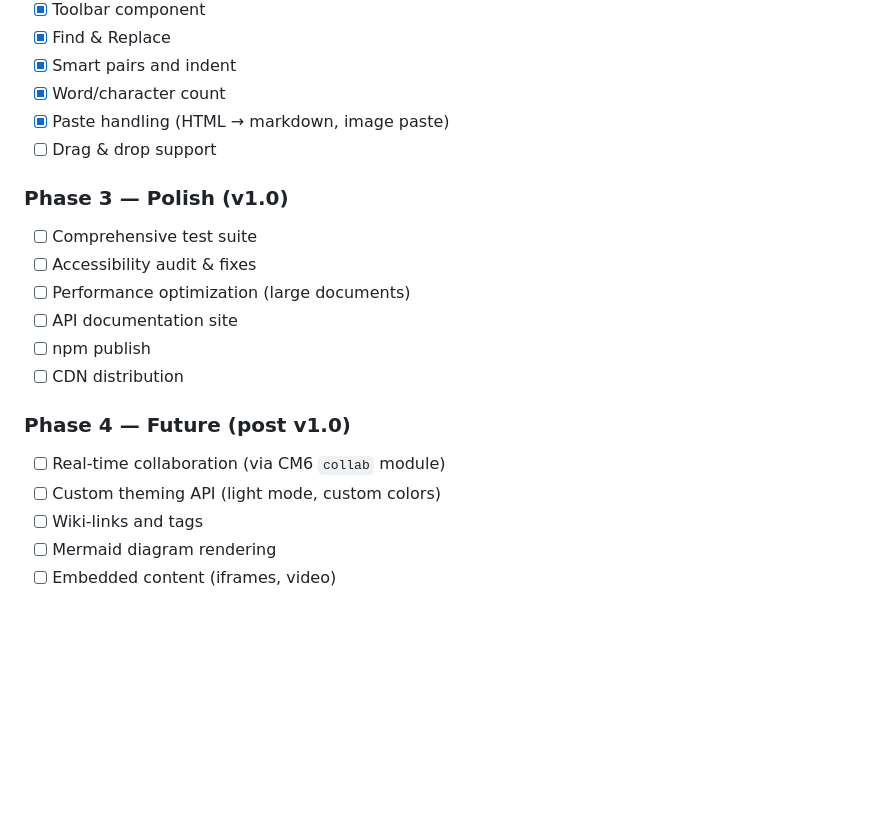
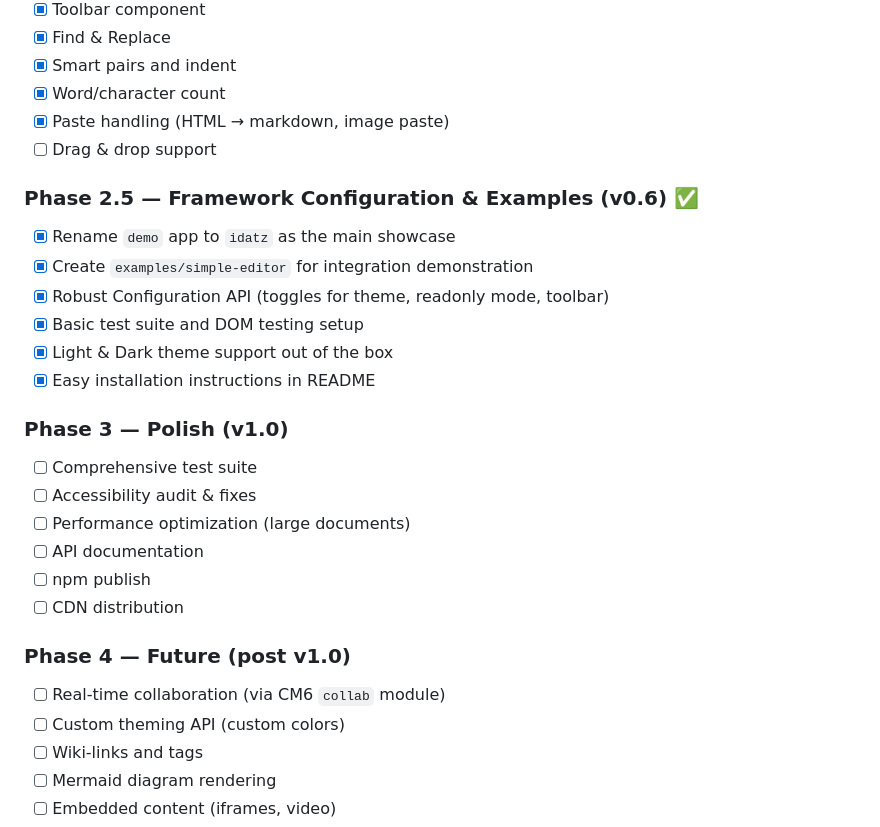
Before and after one commit to xezpeleta/Idaztian, a Markdown page: docs/PRD.md, the part around the change. Rendered like a GitHub page; blank space fills up the shorter version.

Commit message:
docs: update roadmap for Phase 2.5 and theming

```diff
--- a/docs/PRD.md
+++ b/docs/PRD.md
@@ -742,19 +742,28 @@ import { IdaztianEditor } from 'idaztian';
 - [x] Paste handling (HTML → markdown, image paste)
 - [ ] Drag & drop support
 
+### Phase 2.5 — Framework Configuration & Examples (v0.6) ✅
+
+- [x] Rename `demo` app to `idatz` as the main showcase
+- [x] Create `examples/simple-editor` for integration demonstration
+- [x] Robust Configuration API (toggles for theme, readonly mode, toolbar)
+- [x] Basic test suite and DOM testing setup
+- [x] Light & Dark theme support out of the box
+- [x] Easy installation instructions in README
+
 ### Phase 3 — Polish (v1.0)
 
 - [ ] Comprehensive test suite
 - [ ] Accessibility audit & fixes
 - [ ] Performance optimization (large documents)
-- [ ] API documentation site
+- [ ] API documentation
 - [ ] npm publish
 - [ ] CDN distribution
 
 ### Phase 4 — Future (post v1.0)
 
 - [ ] Real-time collaboration (via CM6 `collab` module)
-- [ ] Custom theming API (light mode, custom colors)
+- [ ] Custom theming API (custom colors)
 - [ ] Wiki-links and tags
 - [ ] Mermaid diagram rendering
 - [ ] Embedded content (iframes, video)
```
